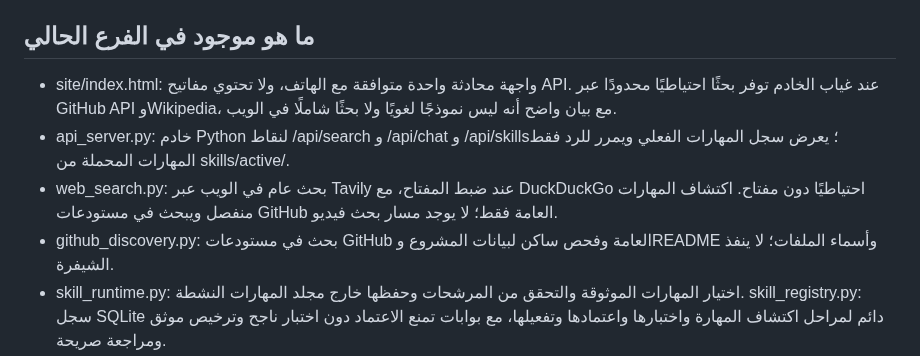
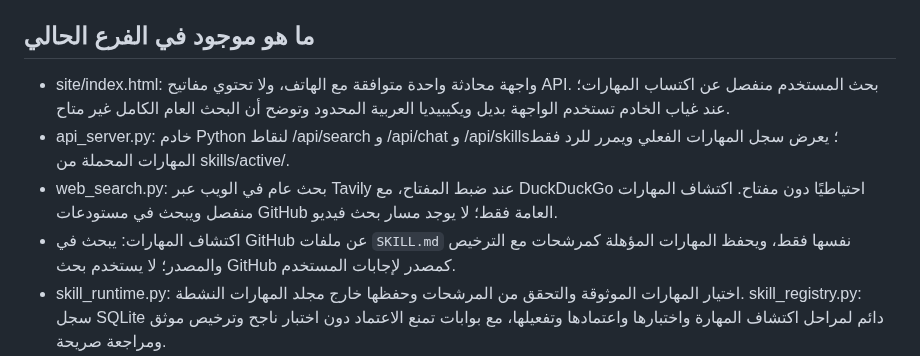
Before and after one commit to norejaberahmed-design/ai-project-scout, a Markdown page: README.md, the part around the change. Drawn GitHub-style.

Commit message:
docs: clarify that GitHub is only for skill acquisition

```diff
--- a/README.md
+++ b/README.md
@@ -10,10 +10,10 @@
 لا يعني الوصف أو عدد النجوم أن المشروع يعمل أو آمن. لا يشغّل النظام كودًا خارجيًا تلقائيًا. لا تُفعّل مهارة خارجية ولا تُدمج تغييرات في main تلقائيًا؛ التحسينات تُختبر وتُعرض في طلب مراجعة. راجع [SELF_DEVELOPING_AGENT.md](SELF_DEVELOPING_AGENT.md).
 
 ## ما هو موجود في الفرع الحالي
-- site/index.html: واجهة محادثة واحدة متوافقة مع الهاتف، ولا تحتوي مفاتيح API. عند غياب الخادم توفر بحثًا احتياطيًا محدودًا عبر GitHub API وWikipedia، مع بيان واضح أنه ليس نموذجًا لغويًا ولا بحثًا شاملًا في الويب.
+- site/index.html: واجهة محادثة واحدة متوافقة مع الهاتف، ولا تحتوي مفاتيح API. بحث المستخدم منفصل عن اكتساب المهارات؛ عند غياب الخادم تستخدم الواجهة بديل ويكيبيديا العربية المحدود وتوضح أن البحث العام الكامل غير متاح.
 - api_server.py: خادم Python لنقاط /api/search و /api/chat و /api/skills؛ يعرض سجل المهارات الفعلي ويمرر للرد فقط المهارات المحملة من skills/active/.
 - web_search.py: بحث عام في الويب عبر Tavily عند ضبط المفتاح، مع DuckDuckGo احتياطيًا دون مفتاح. اكتشاف المهارات منفصل ويبحث في مستودعات GitHub العامة فقط؛ لا يوجد مسار بحث فيديو.
-- github_discovery.py: بحث في مستودعات GitHub العامة وفحص ساكن لبيانات المشروع وREADME وأسماء الملفات؛ لا ينفذ الشيفرة.
+- اكتشاف المهارات: يبحث في GitHub عن ملفات `SKILL.md` نفسها فقط، ويحفظ المهارات المؤهلة كمرشحات مع الترخيص والمصدر؛ لا يستخدم بحث GitHub كمصدر لإجابات المستخدم.
 - skill_runtime.py: اختيار المهارات الموثوقة والتحقق من المرشحات وحفظها خارج مجلد المهارات النشطة. skill_registry.py: سجل SQLite دائم لمراحل اكتشاف المهارة واختبارها واعتمادها وتفعيلها، مع بوابات تمنع الاعتماد دون اختبار ناجح وترخيص موثق ومراجعة صريحة.
 - SKILL_LIFECYCLE_ARCHITECTURE.md: المعمارية المعتمدة، حالات دورة الحياة، خوارزميات الترتيب والقبول، وحدود الأمان.
 - skills_manager.py و reverse_engineer.py و autodev.py: اكتشاف وتحليل ساكن واقتراح تحسينات برمجية مع اختبارات وطلب مراجعة.
```
